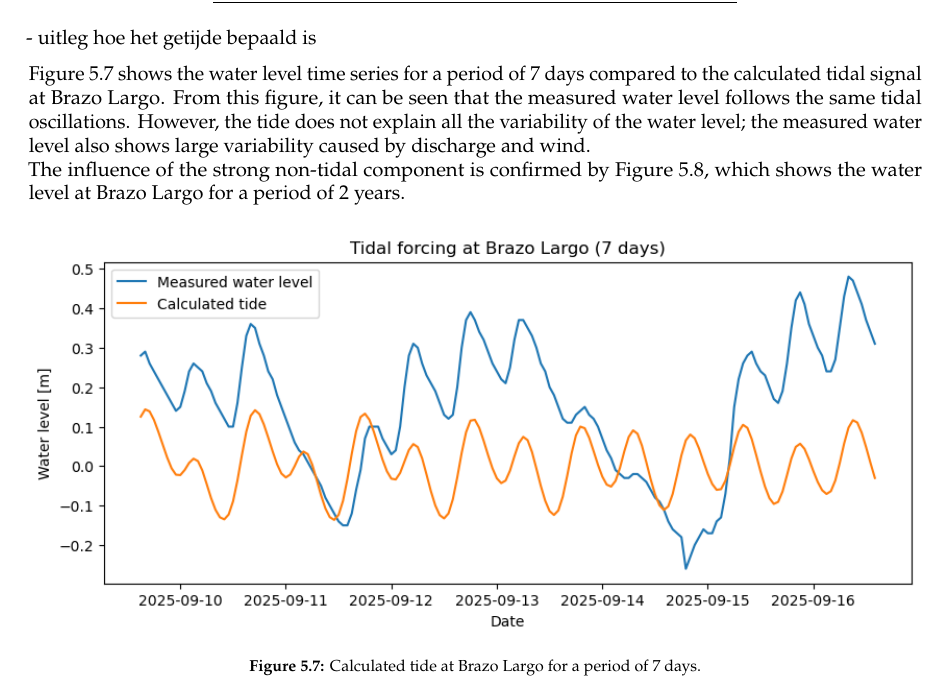
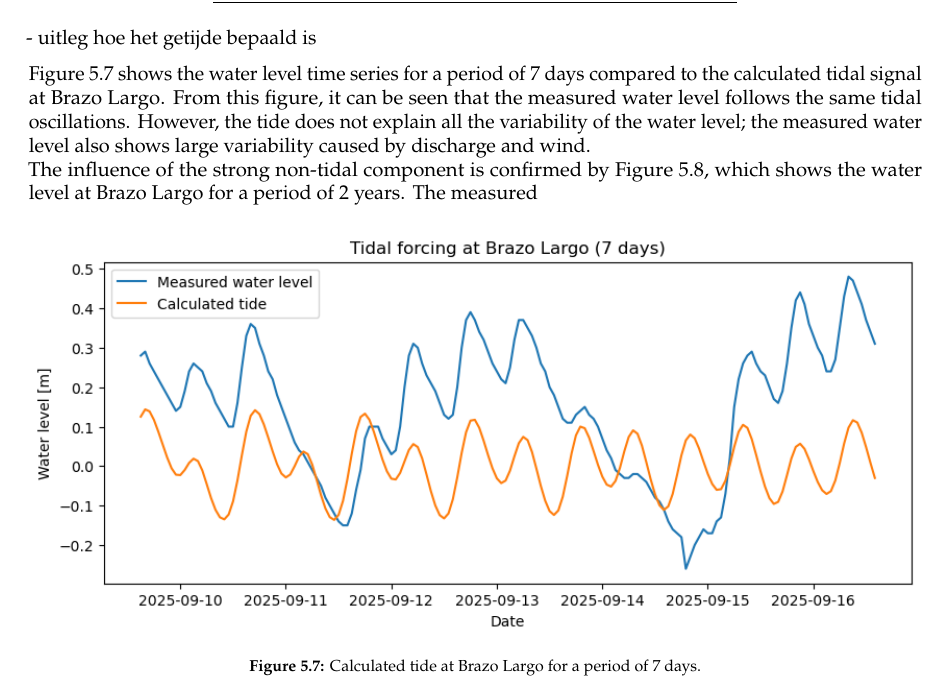
Before and after one commit to Njeapp2/bibtex, a LaTeX thesis (report.tex, which reads mainmatter/chapter-5.tex): part of page 29 of 45, cut so that both start at the same text. Compiled offline with pdfLaTeX.

Commit message:
Update on Overleaf.

```diff
--- a/mainmatter/chapter-5.tex
+++ b/mainmatter/chapter-5.tex
@@ -136,7 +136,7 @@ The damping coefficient ($\alpha$) and the tidal delay with respect to San Ferna
 - uitleg hoe het getijde bepaald is
 
 Figure 5.7 shows the water level time series for a period of 7 days compared to the calculated tidal signal at Brazo Largo. From this figure, it can be seen that the measured water level follows the same tidal oscillations. However, the tide does not explain all the variability of the water level; the measured water level also shows large variability caused by discharge and wind.
-\\The influence of the strong non-tidal component is confirmed by Figure 5.8, which shows the water level at Brazo Largo for a period of 2 years.
+\\The influence of the strong non-tidal component is confirmed by Figure 5.8, which shows the water level at Brazo Largo for a period of 2 years. The measured
 
 \begin{figure}[H]
     \centering
```
